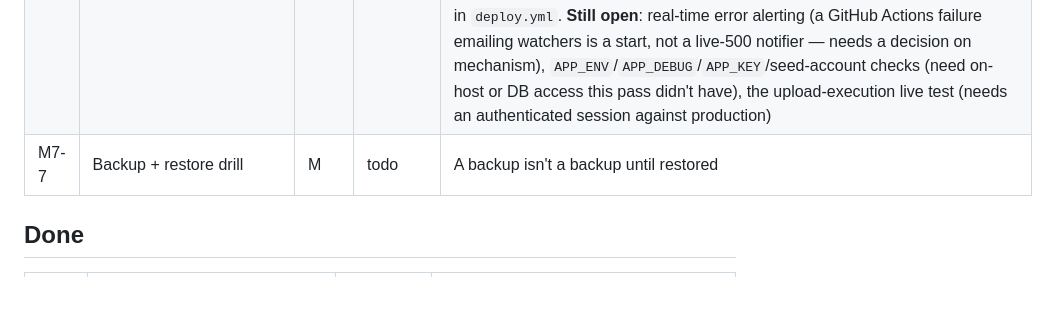
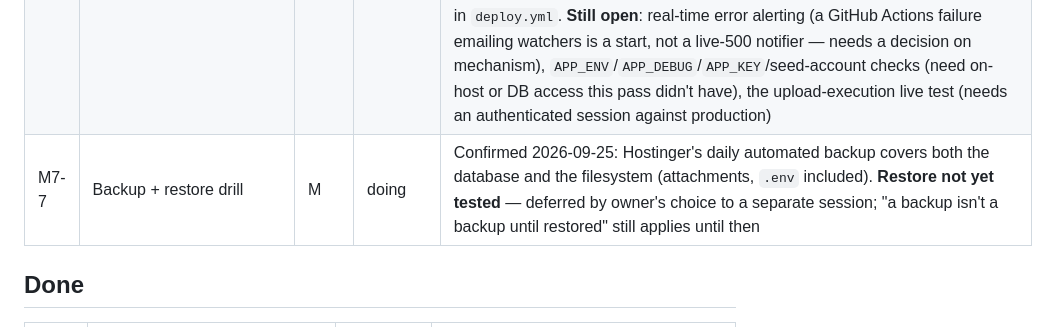
Before and after one commit to iamwaris/supporthive, a Markdown page: docs/TRACKER.md, the part around the change. Drawn GitHub-style; blank space fills up the shorter version.

Commit message:
M7-7: confirm Hostinger's daily backup covers DB and files
Restore itself is still untested — deferred to a separate session.

Co-Authored-By: Claude Sonnet 5 <noreply@anthropic.com>

```diff
--- a/docs/TRACKER.md
+++ b/docs/TRACKER.md
@@ -138,7 +138,7 @@ widgets, §15 lists 8 chart types, §16 lists 12 reports.
 | M7-4 | Audit log viewer | M | done | `AuditLogController` + `pages/audit-log.php`, admin only, branch-scoped. `Audit::search()`/`searchCount()`/`distinctActions()`/`distinctEntityTypes()` added to the existing (previously write-only) `App\Services\Audit`. **Fixed the same class of bug found in M7-3**: `Audit::forEntity()` — written earlier, never actually called anywhere — had no branch filter at all; a guessed entity id from another branch would have leaked its audit trail the moment something finally called it. Fixed before it got its first real caller. Filters: entity type, action, user, date range. Test: `tests/Feature/AuditLogViewerTest.php` |
 | M7-5 | Approval threshold | M | deferred | Conflicts with `docs/PLAN.md` §1's "Out of scope for V1: ... approval workflows." Owner's call 2026-09-27: skip rather than guess which of (a) informational flag only, (b) require a note above the threshold, or (c) an actual approval gate (which would need that scope decision reversed first) was intended. `approval_threshold` stays a dormant per-branch setting, seeded but unread, until this is revisited |
 | M7-6 | Pre-launch security checklist | M | doing | `docs/SECURITY.md` §7 walked item-by-item against live production (2026-09-25), read-only. Confirmed good: HTTPS/HSTS/CSP, app dir + `.env`/`.git` unreachable, DB privilege limitation accepted. Closed: `RateLimiter` had zero tests (added `tests/Feature/RateLimiterTest.php`); `preflight.php` now runs nightly and `storage/logs`/`rate_limits` now get pruned nightly, both via the new `.github/workflows/maintenance.yml` (owner's call 2026-09-25: GitHub Actions cron, reusing `deploy.yml`'s existing production SSH secrets, gated by a new `MAINTENANCE_ENABLED` variable). **Found and fixed a live data-loss bug while doing this**: the deploy pipeline's `rsync --delete` never excluded `storage/documents` (added in M7-1), so every deploy since attachments shipped had been deleting any uploaded receipt on the production host. Fixed in `deploy.yml`. **Still open**: real-time error alerting (a GitHub Actions failure emailing watchers is a start, not a live-500 notifier — needs a decision on mechanism), `APP_ENV`/`APP_DEBUG`/`APP_KEY`/seed-account checks (need on-host or DB access this pass didn't have), the upload-execution live test (needs an authenticated session against production) |
-| M7-7 | Backup + restore drill | M | todo | A backup isn't a backup until restored |
+| M7-7 | Backup + restore drill | M | doing | Confirmed 2026-09-25: Hostinger's daily automated backup covers both the database and the filesystem (attachments, `.env` included). **Restore not yet tested** — deferred by owner's choice to a separate session; "a backup isn't a backup until restored" still applies until then |
 
 ## Done
 
```
Also changed, not shown: docs/SECURITY.md (+4 -2 lines).
